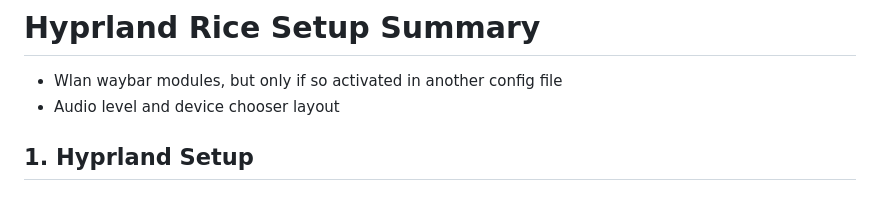
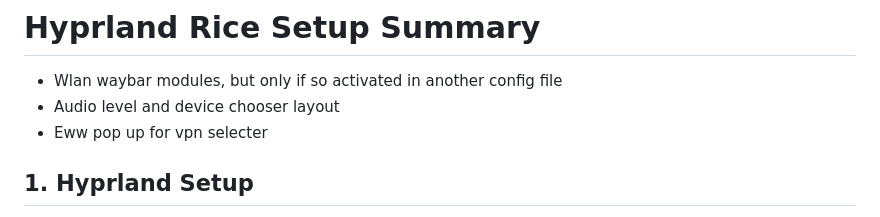
Before and after one commit to Levi67/Levi-s-DotFiles, a Markdown page: newRice.md, the part around the change. GitHub-like rendering.

```diff
--- a/newRice.md
+++ b/newRice.md
@@ -2,6 +2,7 @@
 
 - Wlan waybar modules, but only if so activated in another config file
 - Audio level and device chooser layout
+- Eww pop up for vpn selecter
 
 ## 1. Hyprland Setup
 - Install and configure Hyprland as your Wayland compositor.
```
